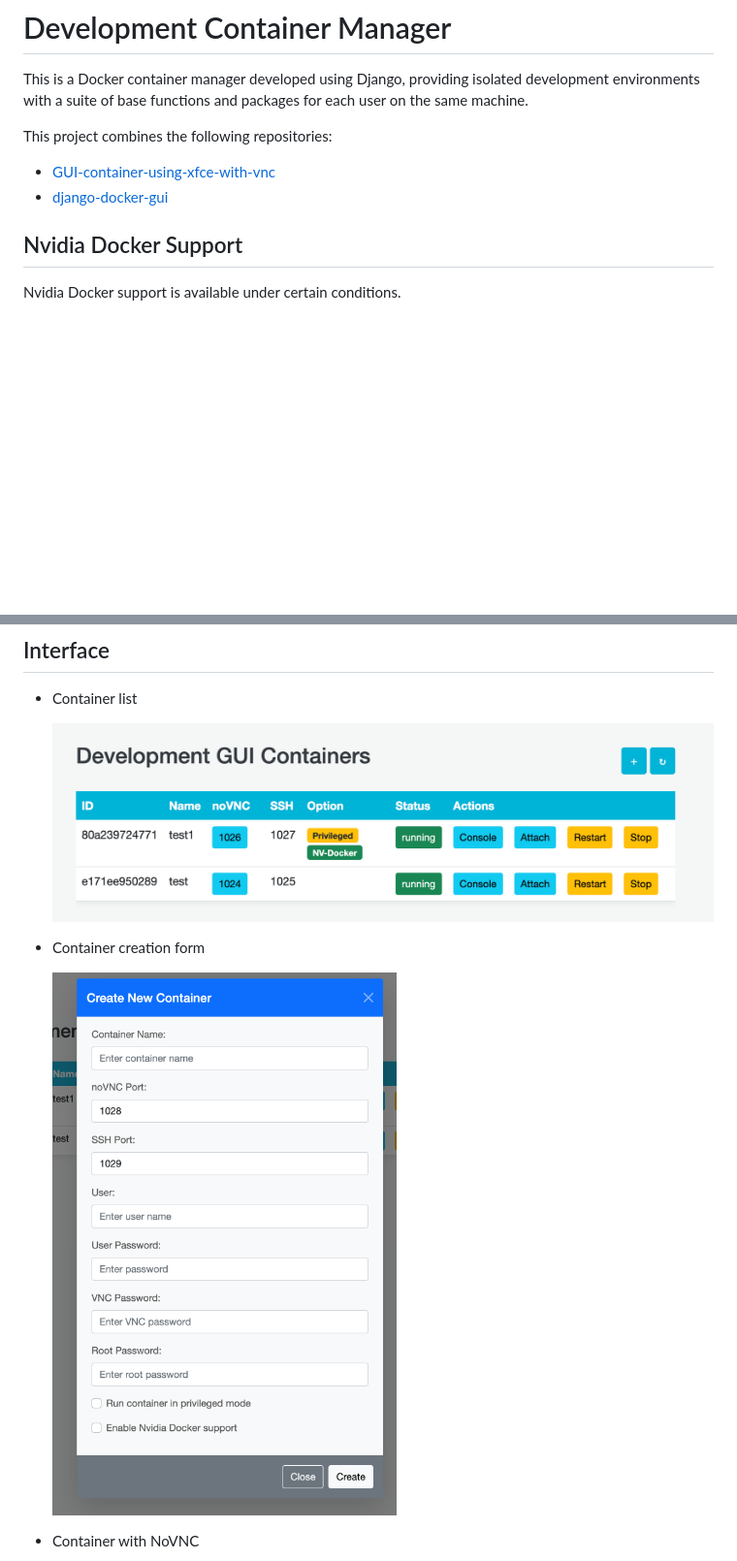
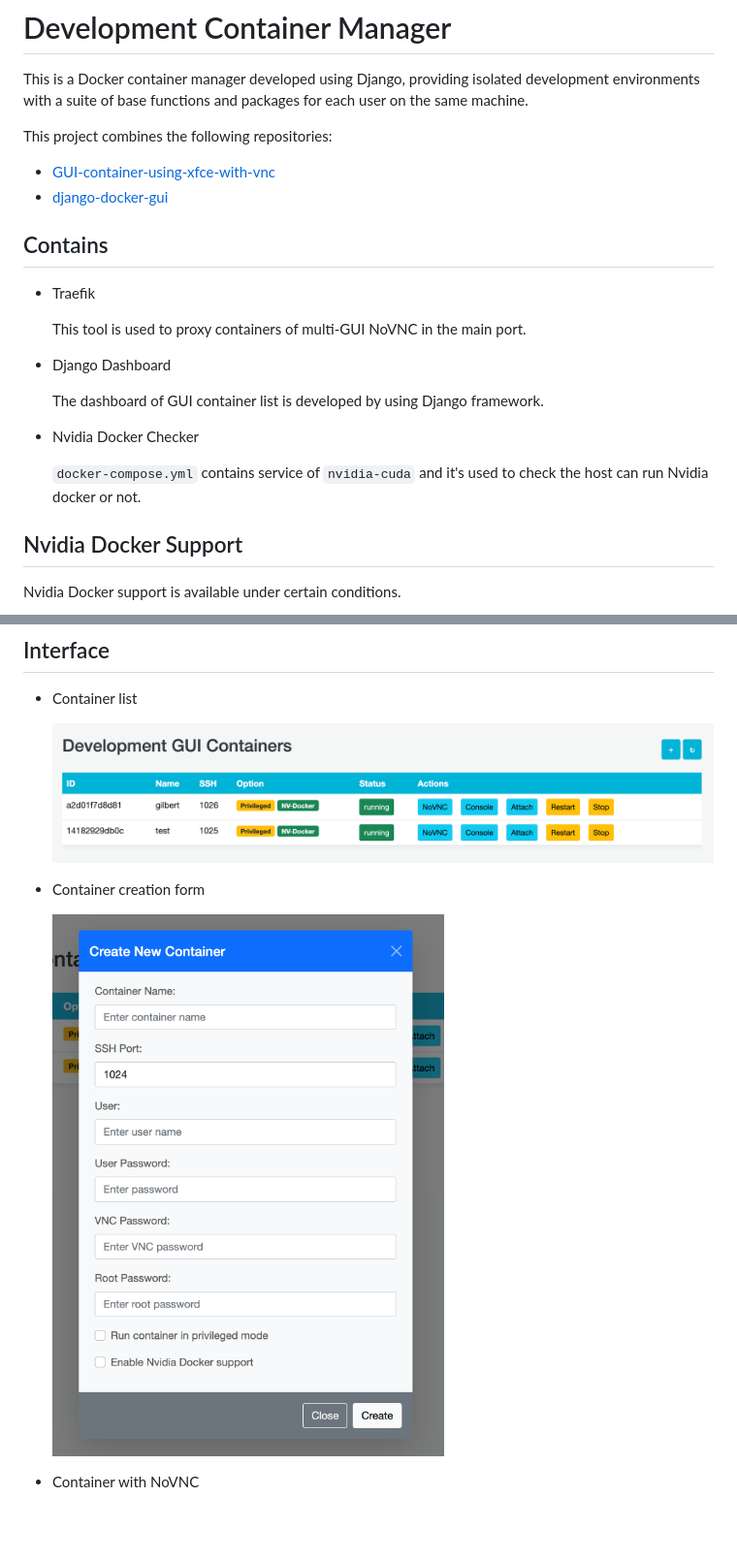
Before and after one commit to NatLee/dev-dock-manager, a Markdown page: README.md, 2 parts joined by grey strips. Shown: that part at 97% size. Drawn GitHub-style; pictures changed too: doc/container-creation-form.png, doc/container-list.png; blank space fills up the shorter version.

Commit message:
[update] modify README

```diff
--- a/README.md
+++ b/README.md
@@ -5,6 +5,20 @@ This is a Docker container manager developed using Django, providing isolated de
 This project combines the following repositories:
 - [GUI-container-using-xfce-with-vnc](https://github.com/NatLee/GUI-container-using-xfce-with-vnc)
 - [django-docker-gui](https://github.com/NatLee/django-docker-gui)
+
+## Contains
+
+- Traefik
+
+    This tool is used to proxy containers of multi-GUI NoVNC in the main port.
+
+- Django Dashboard
+
+    The dashboard of GUI container list is developed by using Django framework.
+
+- Nvidia Docker Checker
+
+    `docker-compose.yml` contains service of `nvidia-cuda` and it's used to check the host can run Nvidia docker or not.
 
 ## Nvidia Docker Support
 
```
